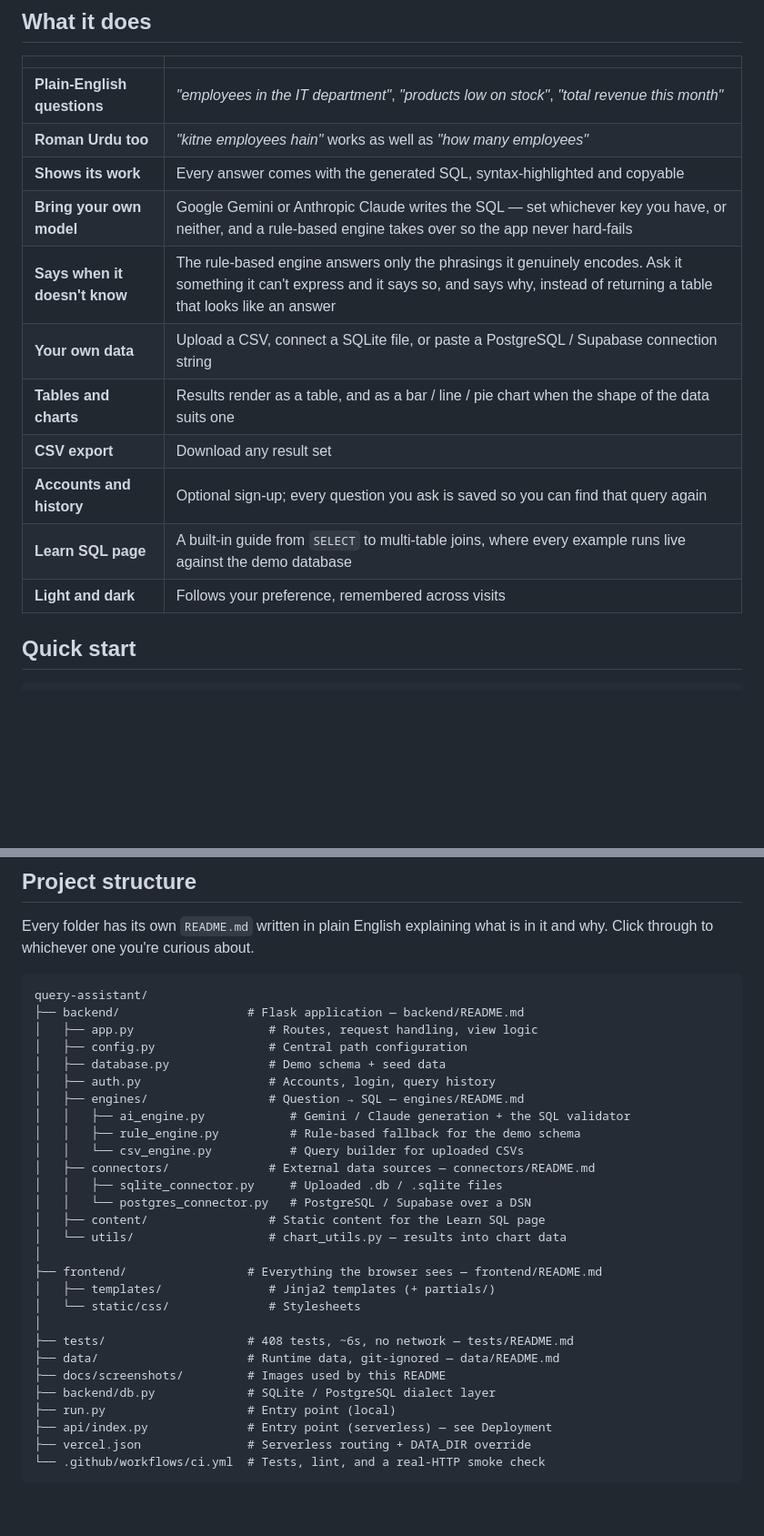
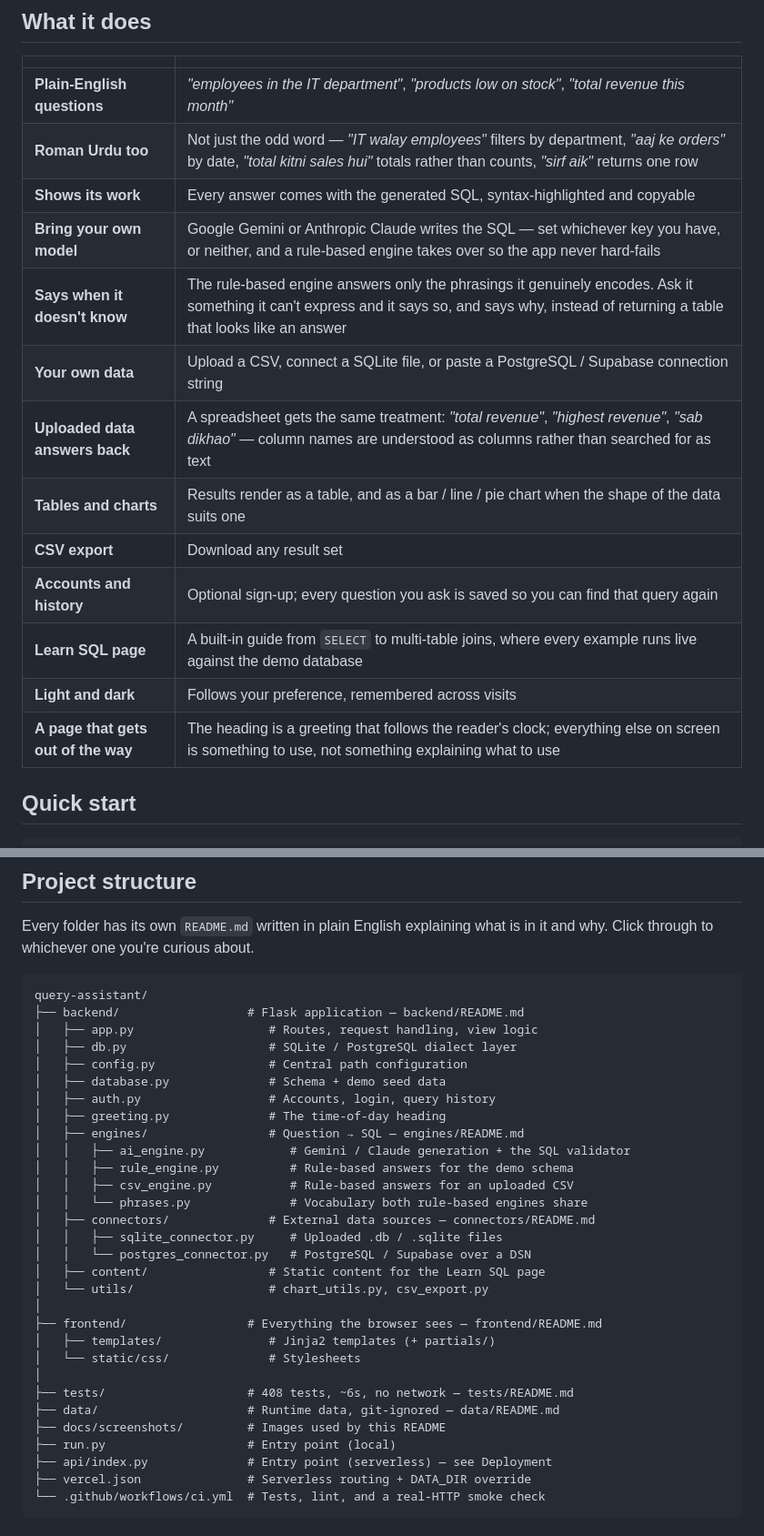
Before and after one commit to abdulhaseebofficial/query-assistant, a Markdown page: README.md, 2 parts joined by grey strips. Shown at 91% size. GitHub-like rendering; blank space fills up the shorter version.

Commit message:
Bring the README back in line with what the app does
The screenshots were of the previous layout — subtitle, three filled buttons,
numbered step cards — none of which is on the page any more, and the hero shot
stopped short of the generated SQL, which is the one thing the app exists to show.
All six retaken, and the result shots now run down to the SQL box.

The feature table understated two things it had already learned to do. Roman Urdu
was described as recognising "kitne employees hain", from before it could apply a
department filter, read a date, tell totalling from counting, or return a single
row. And an uploaded CSV now answers the same shapes of question as the demo
schema, which the table didn't mention at all.

The structure listing had backend/db.py sitting outside backend/, and was missing
greeting.py, engines/phrases.py and utils/csv_export.py.

Also spells out that a filter is either applied or the question is refused. The
"says when it doesn't know" line covered questions it couldn't parse, but the
worse failure was in the ones it could: "IT walay employees" returning all
eighteen employees with the department quietly dropped.

Co-Authored-By: Claude Opus 5 <noreply@anthropic.com>

```diff
--- a/README.md
+++ b/README.md
@@ -37,16 +37,18 @@ actually had.
 | | |
 |---|---|
 | **Plain-English questions** | *"employees in the IT department"*, *"products low on stock"*, *"total revenue this month"* |
-| **Roman Urdu too** | *"kitne employees hain"* works as well as *"how many employees"* |
+| **Roman Urdu too** | Not just the odd word — *"IT walay employees"* filters by department, *"aaj ke orders"* by date, *"total kitni sales hui"* totals rather than counts, *"sirf aik"* returns one row |
 | **Shows its work** | Every answer comes with the generated SQL, syntax-highlighted and copyable |
 | **Bring your own model** | Google Gemini or Anthropic Claude writes the SQL — set whichever key you have, or neither, and a rule-based engine takes over so the app never hard-fails |
 | **Says when it doesn't know** | The rule-based engine answers only the phrasings it genuinely encodes. Ask it something it can't express and it says so, and says why, instead of returning a table that looks like an answer |
 | **Your own data** | Upload a CSV, connect a SQLite file, or paste a PostgreSQL / Supabase connection string |
+| **Uploaded data answers back** | A spreadsheet gets the same treatment: *"total revenue"*, *"highest revenue"*, *"sab dikhao"* — column names are understood as columns rather than searched for as text |
 | **Tables and charts** | Results render as a table, and as a bar / line / pie chart when the shape of the data suits one |
 | **CSV export** | Download any result set |
 | **Accounts and history** | Optional sign-up; every question you ask is saved so you can find that query again |
 | **Learn SQL page** | A built-in guide from `SELECT` to multi-table joins, where every example runs live against the demo database |
 | **Light and dark** | Follows your preference, remembered across visits |
+| **A page that gets out of the way** | The heading is a greeting that follows the reader's clock; everything else on screen is something to use, not something explaining what to use |
 
 ## Quick start
 
@@ -152,18 +160,21 @@ why. Click through to whichever one you're curious about.
 query-assistant/
 ├── backend/                  # Flask application — backend/README.md
 │   ├── app.py                   # Routes, request handling, view logic
+│   ├── db.py                    # SQLite / PostgreSQL dialect layer
 │   ├── config.py                # Central path configuration
-│   ├── database.py              # Demo schema + seed data
+│   ├── database.py              # Schema + demo seed data
 │   ├── auth.py                  # Accounts, login, query history
+│   ├── greeting.py              # The time-of-day heading
 │   ├── engines/                 # Question → SQL — engines/README.md
 │   │   ├── ai_engine.py            # Gemini / Claude generation + the SQL validator
-│   │   ├── rule_engine.py          # Rule-based fallback for the demo schema
-│   │   └── csv_engine.py           # Query builder for uploaded CSVs
+│   │   ├── rule_engine.py          # Rule-based answers for the demo schema
+│   │   ├── csv_engine.py           # Rule-based answers for an uploaded CSV
+│   │   └── phrases.py              # Vocabulary both rule-based engines share
 │   ├── connectors/              # External data sources — connectors/README.md
 │   │   ├── sqlite_connector.py     # Uploaded .db / .sqlite files
 │   │   └── postgres_connector.py   # PostgreSQL / Supabase over a DSN
 │   ├── content/                 # Static content for the Learn SQL page
-│   └── utils/                   # chart_utils.py — results into chart data
+│   └── utils/                   # chart_utils.py, csv_export.py
 │
 ├── frontend/                 # Everything the browser sees — frontend/README.md
 │   ├── templates/               # Jinja2 templates (+ partials/)
@@ -172,7 +183,6 @@ query-assistant/
 ├── tests/                    # 408 tests, ~6s, no network — tests/README.md
 ├── data/                     # Runtime data, git-ignored — data/README.md
 ├── docs/screenshots/         # Images used by this README
-├── backend/db.py             # SQLite / PostgreSQL dialect layer
 ├── run.py                    # Entry point (local)
 ├── api/index.py              # Entry point (serverless) — see Deployment
 ├── vercel.json               # Serverless routing + DATA_DIR override
```
Also changed, not shown: other parts of README.md (+6 -0 lines), docs/screenshots/connect-db.png, docs/screenshots/query-result-light.png, docs/screenshots/query-result.png, docs/screenshots/upload.png.
